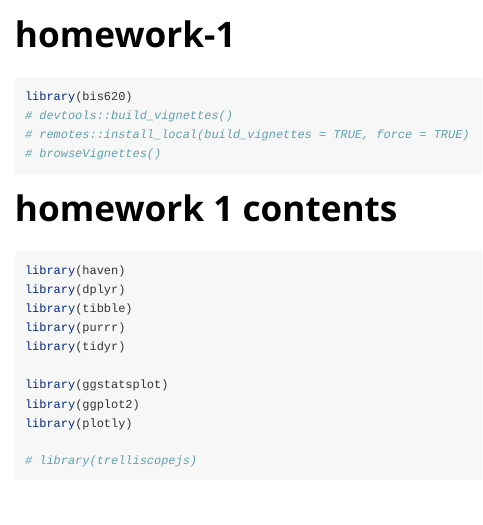
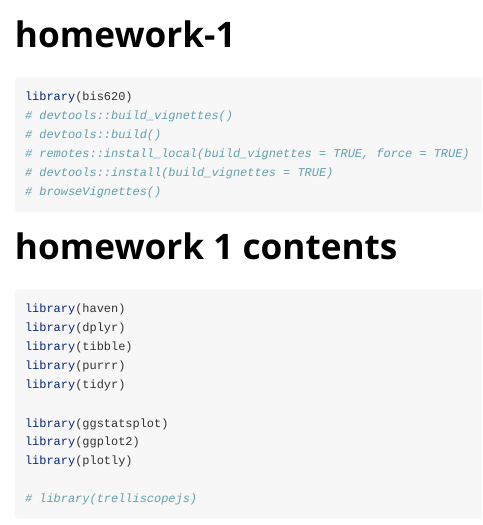
Before and after one commit to hugoclho/bis620, an R Markdown document (vignettes/homework-1.Rmd): the page in a window 1100 px wide, from its top. Rendered offline with R 4.5, knitr and Pandoc, with nearby package versions; some code elsewhere in the file could not run offline; long lines of code are wrapped.

Commit message:
added vignettes

````diff
--- a/vignettes/homework-1.Rmd
+++ b/vignettes/homework-1.Rmd
@@ -17,7 +17,9 @@
 ```{r setup}
 library(bis620)
 # devtools::build_vignettes()
+# devtools::build()
 # remotes::install_local(build_vignettes = TRUE, force = TRUE)
+# devtools::install(build_vignettes = TRUE)
 # browseVignettes()
 ```
 
````
